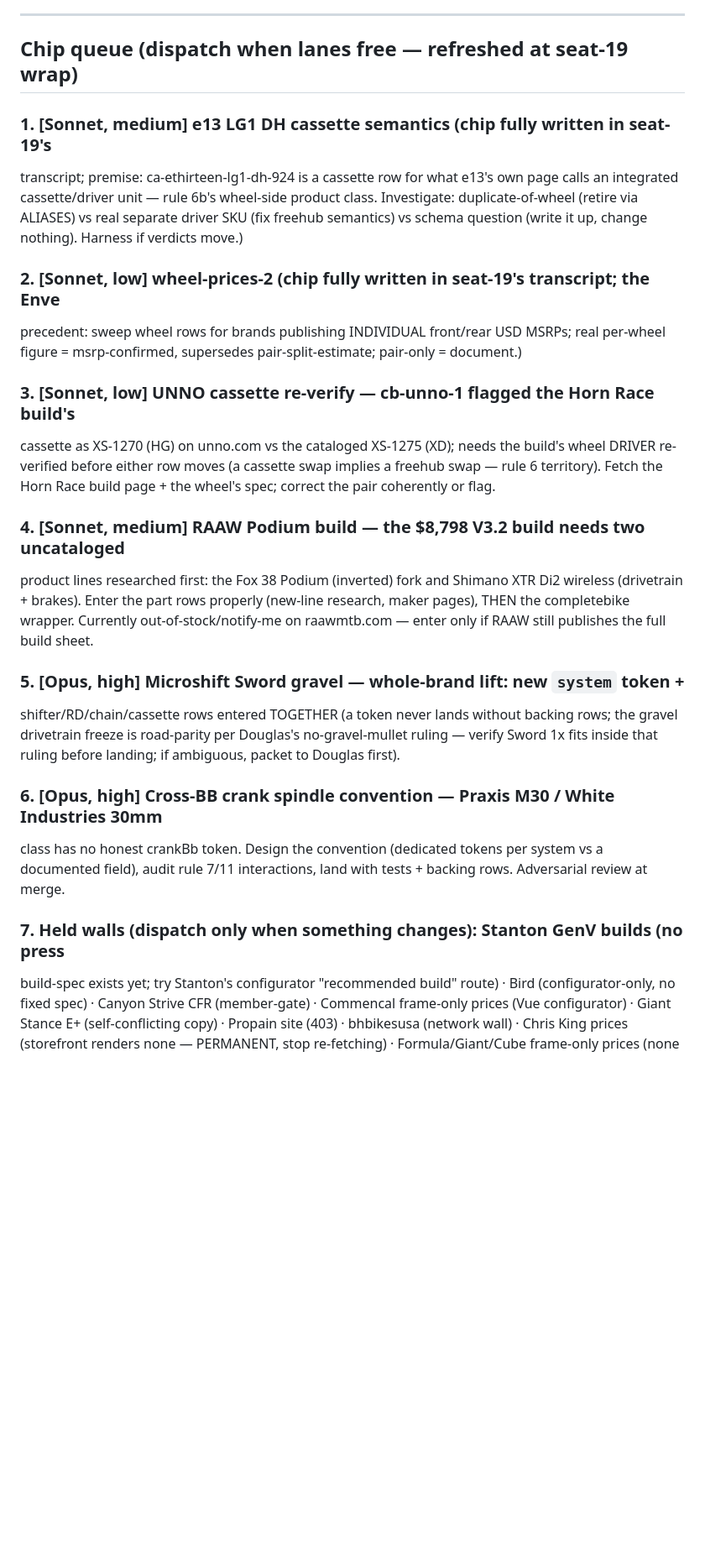
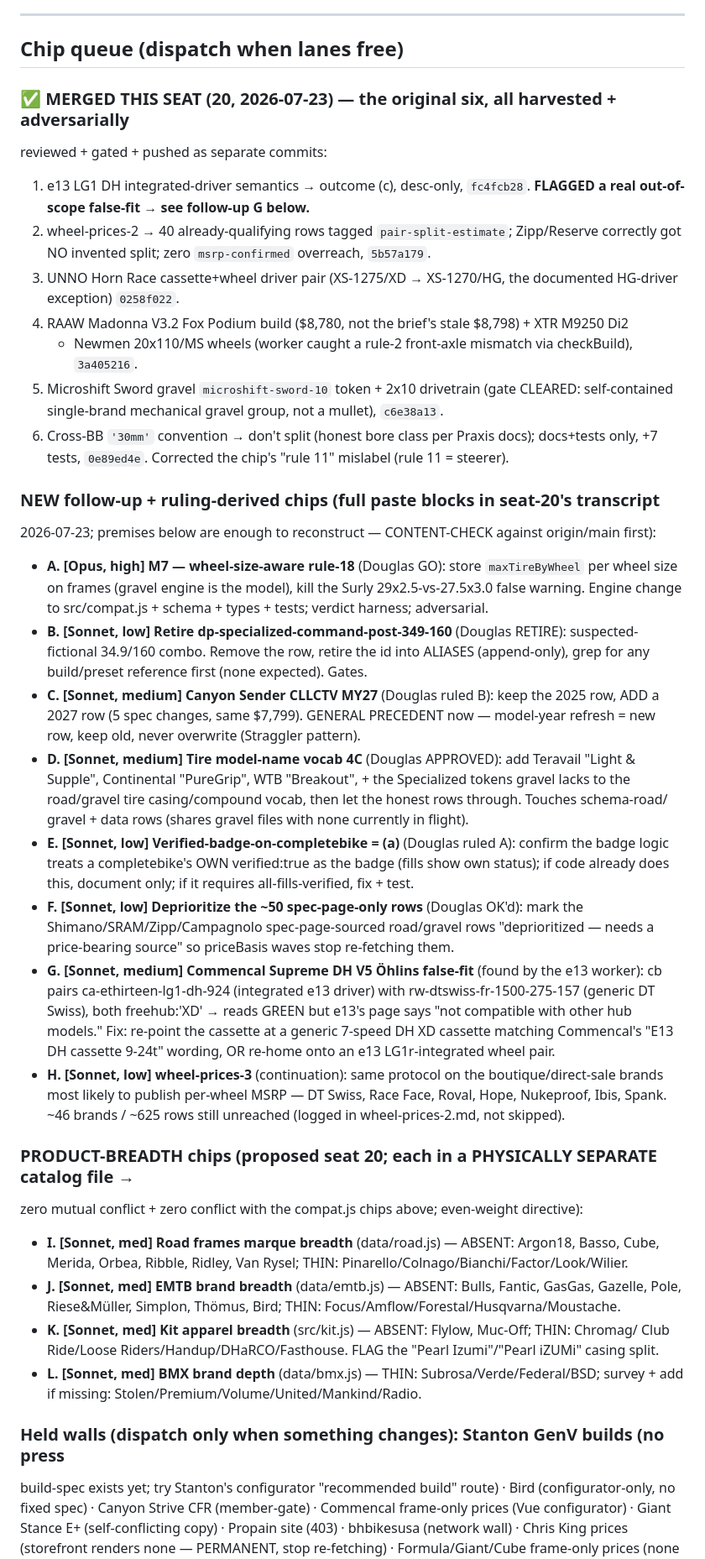
Before and after one commit to dwills38/trailbuilder, a Markdown page: HANDOFF-CHIPS.md, the part around one of its changes. Shown at 84% size. Drawn GitHub-style; blank space fills up the shorter version.

Commit message:
docs(handoff): seat 20 — 6 original chips merged, 6 Douglas rulings recorded + 8 new chips (ruling-derived, e13-flagged follow-up, wheel-prices-3, 4 product-breadth) queued

```diff
--- a/HANDOFF-CHIPS.md
+++ b/HANDOFF-CHIPS.md
@@ -35,41 +36,66 @@ fetched text; watch third-party sites echoing a maker's single figure against th
 
 ---
 
-## Chip queue (dispatch when lanes free — refreshed at seat-19 wrap)
+## Chip queue (dispatch when lanes free)
 
-### 1. [Sonnet, medium] e13 LG1 DH cassette semantics (chip fully written in seat-19's
-transcript; premise: ca-ethirteen-lg1-dh-924 is a cassette row for what e13's own page calls
-an integrated cassette/driver unit — rule 6b's wheel-side product class. Investigate:
-duplicate-of-wheel (retire via ALIASES) vs real separate driver SKU (fix freehub semantics)
-vs schema question (write it up, change nothing). Harness if verdicts move.)
+### ✅ MERGED THIS SEAT (20, 2026-07-23) — the original six, all harvested + adversarially
+reviewed + gated + pushed as separate commits:
+1. e13 LG1 DH integrated-driver semantics → outcome (c), desc-only, `fc4fcb28`. **FLAGGED a
+   real out-of-scope false-fit → see follow-up G below.**
+2. wheel-prices-2 → 40 already-qualifying rows tagged `pair-split-estimate`; Zipp/Reserve
+   correctly got NO invented split; zero `msrp-confirmed` overreach, `5b57a179`.
+3. UNNO Horn Race cassette+wheel driver pair (XS-1275/XD → XS-1270/HG, the documented
+   HG-driver exception) `0258f022`.
+4. RAAW Madonna V3.2 Fox Podium build ($8,780, not the brief's stale $8,798) + XTR M9250 Di2
+   + Newmen 20x110/MS wheels (worker caught a rule-2 front-axle mismatch via checkBuild),
+   `3a405216`.
+5. Microshift Sword gravel `microshift-sword-10` token + 2x10 drivetrain (gate CLEARED:
+   self-contained single-brand mechanical gravel group, not a mullet), `c6e38a13`.
+6. Cross-BB `'30mm'` convention → don't split (honest bore class per Praxis docs); docs+tests
+   only, +7 tests, `0e89ed4e`. Corrected the chip's "rule 11" mislabel (rule 11 = steerer).
 
-### 2. [Sonnet, low] wheel-prices-2 (chip fully written in seat-19's transcript; the Enve
-precedent: sweep wheel rows for brands publishing INDIVIDUAL front/rear USD MSRPs; real
-per-wheel figure = msrp-confirmed, supersedes pair-split-estimate; pair-only = document.)
+### NEW follow-up + ruling-derived chips (full paste blocks in seat-20's transcript
+2026-07-23; premises below are enough to reconstruct — CONTENT-CHECK against origin/main first):
+- **A. [Opus, high] M7 — wheel-size-aware rule-18** (Douglas GO): store `maxTireByWheel` per
+  wheel size on frames (gravel engine is the model), kill the Surly 29x2.5-vs-27.5x3.0 false
+  warning. Engine change to src/compat.js + schema + types + tests; verdict harness; adversarial.
+- **B. [Sonnet, low] Retire dp-specialized-command-post-349-160** (Douglas RETIRE): suspected-
+  fictional 34.9/160 combo. Remove the row, retire the id into ALIASES (append-only), grep for
+  any build/preset reference first (none expected). Gates.
+- **C. [Sonnet, medium] Canyon Sender CLLCTV MY27** (Douglas ruled B): keep the 2025 row, ADD a
+  2027 row (5 spec changes, same $7,799). GENERAL PRECEDENT now — model-year refresh = new row,
+  keep old, never overwrite (Straggler pattern).
+- **D. [Sonnet, medium] Tire model-name vocab 4C** (Douglas APPROVED): add Teravail "Light &
+  Supple", Continental "PureGrip", WTB "Breakout", + the Specialized tokens gravel lacks to the
+  road/gravel tire casing/compound vocab, then let the honest rows through. Touches schema-road/
+  gravel + data rows (shares gravel files with none currently in flight).
+- **E. [Sonnet, low] Verified-badge-on-completebike = (a)** (Douglas ruled A): confirm the badge
+  logic treats a completebike's OWN verified:true as the badge (fills show own status); if code
+  already does this, document only; if it requires all-fills-verified, fix + test.
+- **F. [Sonnet, low] Deprioritize the ~50 spec-page-only rows** (Douglas OK'd): mark the
+  Shimano/SRAM/Zipp/Campagnolo spec-page-sourced road/gravel rows "deprioritized — needs a
+  price-bearing source" so priceBasis waves stop re-fetching them.
+- **G. [Sonnet, medium] Commencal Supreme DH V5 Öhlins false-fit** (found by the e13 worker):
+  cb pairs ca-ethirteen-lg1-dh-924 (integrated e13 driver) with rw-dtswiss-fr-1500-275-157
+  (generic DT Swiss), both freehub:'XD' → reads GREEN but e13's page says "not compatible with
+  other hub models." Fix: re-point the cassette at a generic 7-speed DH XD cassette matching
+  Commencal's "E13 DH cassette 9-24t" wording, OR re-home onto an e13 LG1r-integrated wheel pair.
+- **H. [Sonnet, low] wheel-prices-3** (continuation): same protocol on the boutique/direct-sale
+  brands most likely to publish per-wheel MSRP — DT Swiss, Race Face, Roval, Hope, Nukeproof,
+  Ibis, Spank. ~46 brands / ~625 rows still unreached (logged in wheel-prices-2.md, not skipped).
 
-### 3. [Sonnet, low] UNNO cassette re-verify — cb-unno-1 flagged the Horn Race build's
-cassette as XS-1270 (HG) on unno.com vs the cataloged XS-1275 (XD); needs the build's wheel
-DRIVER re-verified before either row moves (a cassette swap implies a freehub swap — rule 6
-territory). Fetch the Horn Race build page + the wheel's spec; correct the pair coherently
-or flag.
+### PRODUCT-BREADTH chips (proposed seat 20; each in a PHYSICALLY SEPARATE catalog file →
+zero mutual conflict + zero conflict with the compat.js chips above; even-weight directive):
+- **I. [Sonnet, med] Road frames marque breadth** (data/road.js) — ABSENT: Argon18, Basso, Cube,
+  Merida, Orbea, Ribble, Ridley, Van Rysel; THIN: Pinarello/Colnago/Bianchi/Factor/Look/Wilier.
+- **J. [Sonnet, med] EMTB brand breadth** (data/emtb.js) — ABSENT: Bulls, Fantic, GasGas, Gazelle,
+  Pole, Riese&Müller, Simplon, Thömus, Bird; THIN: Focus/Amflow/Forestal/Husqvarna/Moustache.
+- **K. [Sonnet, med] Kit apparel breadth** (src/kit.js) — ABSENT: Flylow, Muc-Off; THIN: Chromag/
+  Club Ride/Loose Riders/Handup/DHaRCO/Fasthouse. FLAG the "Pearl Izumi"/"Pearl iZUMi" casing split.
+- **L. [Sonnet, med] BMX brand depth** (data/bmx.js) — THIN: Subrosa/Verde/Federal/BSD; survey +
+  add if missing: Stolen/Premium/Volume/United/Mankind/Radio.
 
-### 4. [Sonnet, medium] RAAW Podium build — the $8,798 V3.2 build needs two uncataloged
-product lines researched first: the Fox 38 Podium (inverted) fork and Shimano XTR Di2
-wireless (drivetrain + brakes). Enter the part rows properly (new-line research, maker
-pages), THEN the completebike wrapper. Currently out-of-stock/notify-me on raawmtb.com —
-enter only if RAAW still publishes the full build sheet.
-
-### 5. [Opus, high] Microshift Sword gravel — whole-brand lift: new `system` token +
-shifter/RD/chain/cassette rows entered TOGETHER (a token never lands without backing rows;
-the gravel drivetrain freeze is road-parity per Douglas's no-gravel-mullet ruling — verify
-Sword 1x fits inside that ruling before landing; if ambiguous, packet to Douglas first).
-
-### 6. [Opus, high] Cross-BB crank spindle convention — Praxis M30 / White Industries 30mm
-class has no honest crankBb token. Design the convention (dedicated tokens per system vs a
-documented field), audit rule 7/11 interactions, land with tests + backing rows. Adversarial
-review at merge.
-
-### 7. Held walls (dispatch only when something changes): Stanton GenV builds (no press
+### Held walls (dispatch only when something changes): Stanton GenV builds (no press
 build-spec exists yet; try Stanton's configurator "recommended build" route) · Bird
 (configurator-only, no fixed spec) · Canyon Strive CFR (member-gate) · Commencal frame-only
 prices (Vue configurator) · Giant Stance E+ (self-conflicting copy) · Propain site (403) ·
```
Also changed, not shown: other parts of HANDOFF-CHIPS.md (+26 -30 lines).
